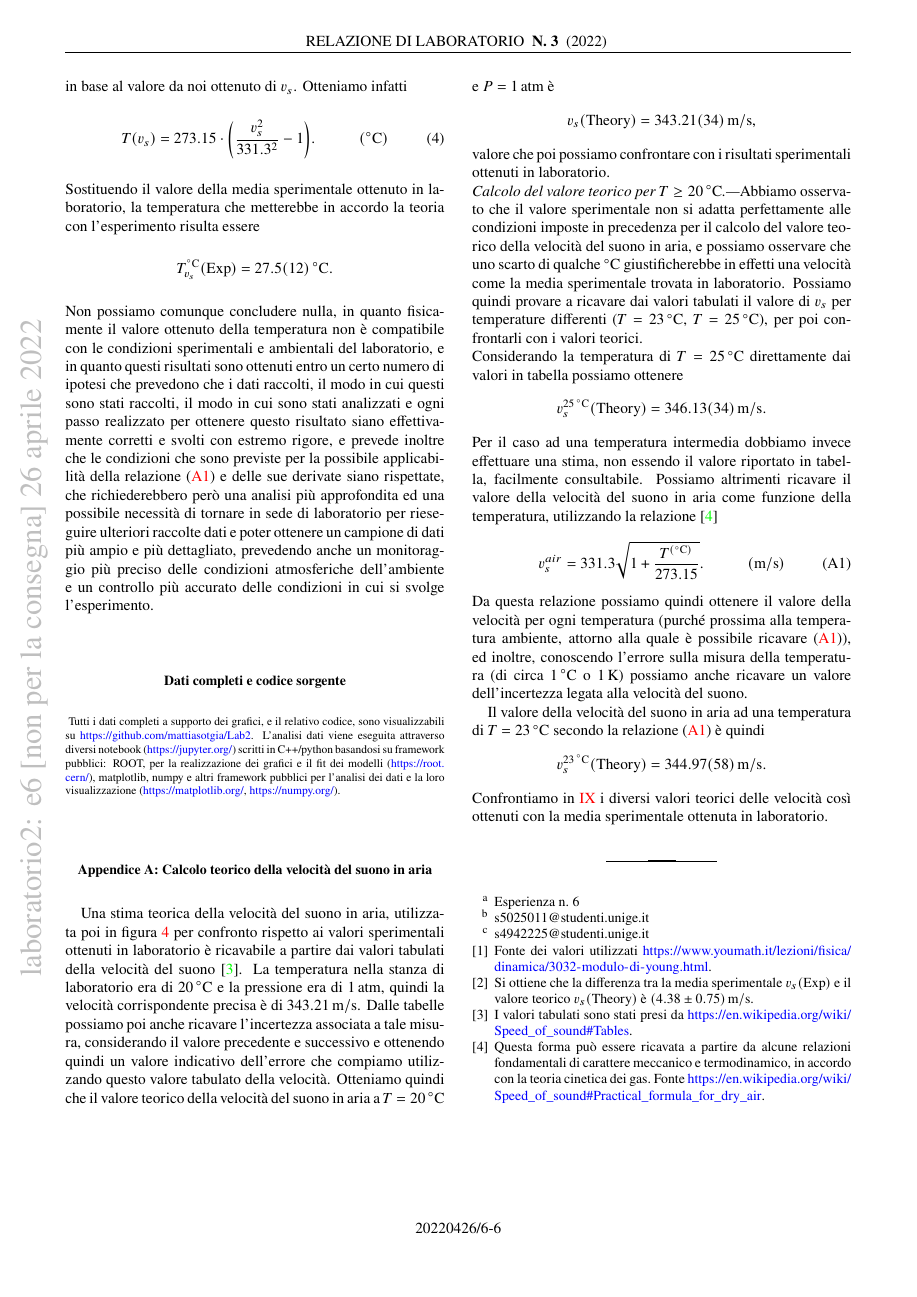
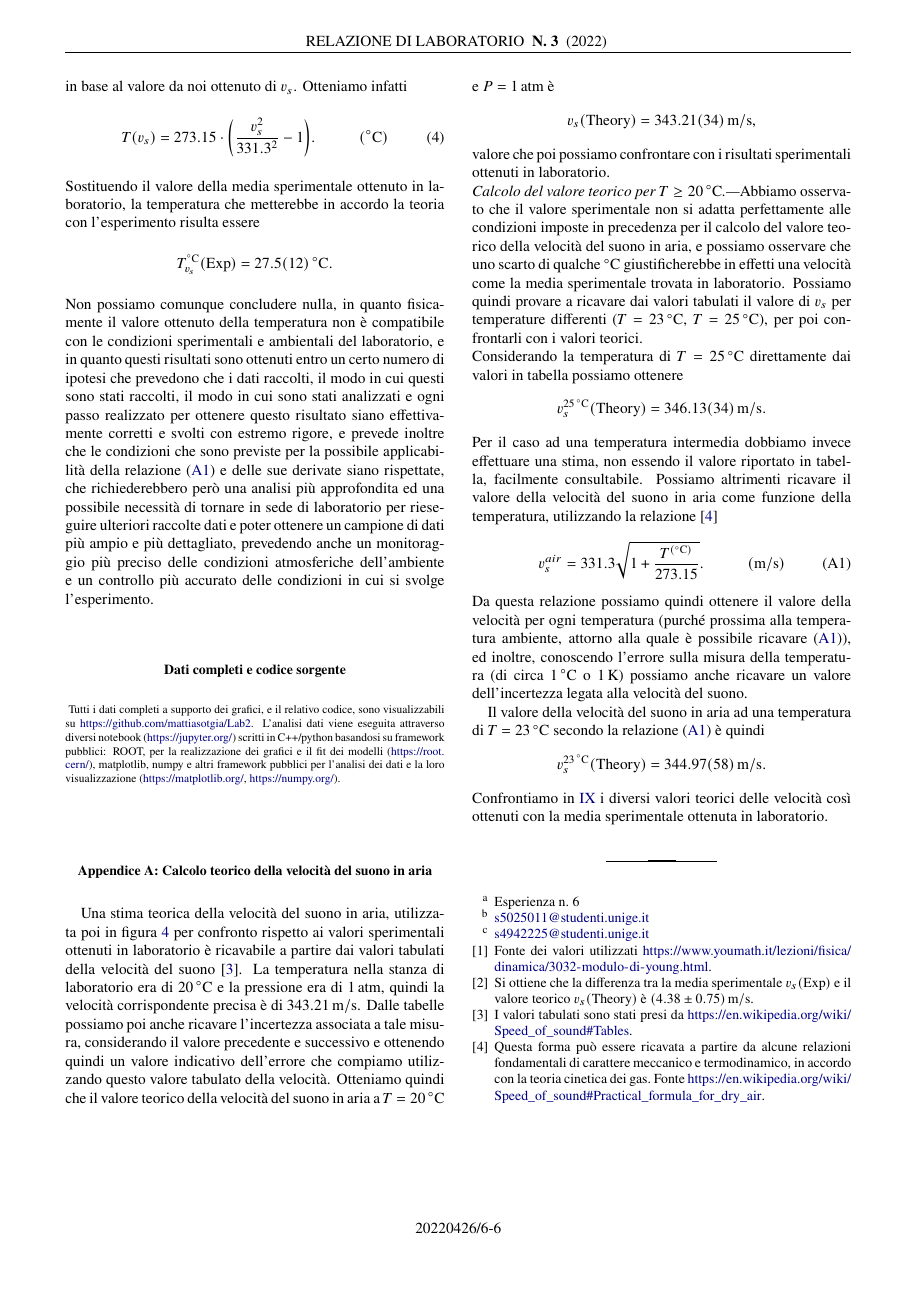
Before and after one commit to mattiasotgia/Lab2, a LaTeX paper (esperienza_6__velocita_suono/relazione/esperienza_6_2022_03_20.tex): page 6 of 6. The pictures show the PDF file esperienza_6__velocita_suono/relazione/esperienza_6_2022_03_20.pdf that the author committed with the source.

Commit message:
relazione

```diff
--- a/esperienza_6__velocita_suono/relazione/esperienza_6_2022_03_20.tex
+++ b/esperienza_6__velocita_suono/relazione/esperienza_6_2022_03_20.tex
@@ -70,7 +70,7 @@
 \thispagestyle{fancy}
 % Rimuovere per consegna
 \SetBgContents{
-    laboratorio2: e6 [non per la consegna] \today % ! Note di versione
+    % laboratorio2: e6 [non per la consegna] \today % ! Note di versione
 }
 
 
```
Also changed, not shown: esperienza_6__velocita_suono/relazione/esperienza_6_2022_03_20.pdf.
